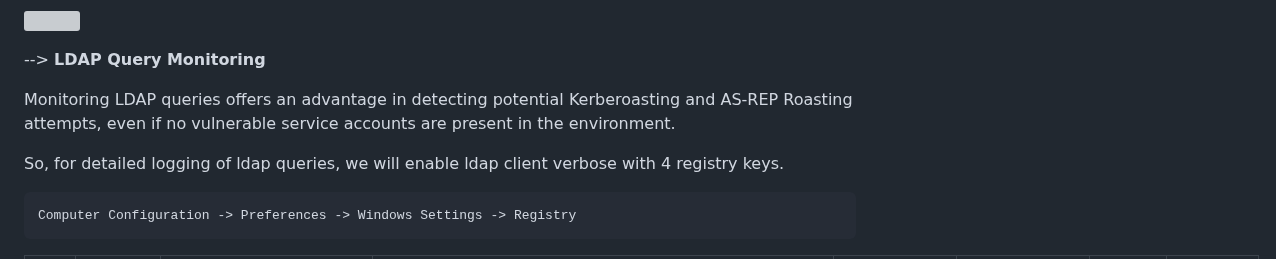
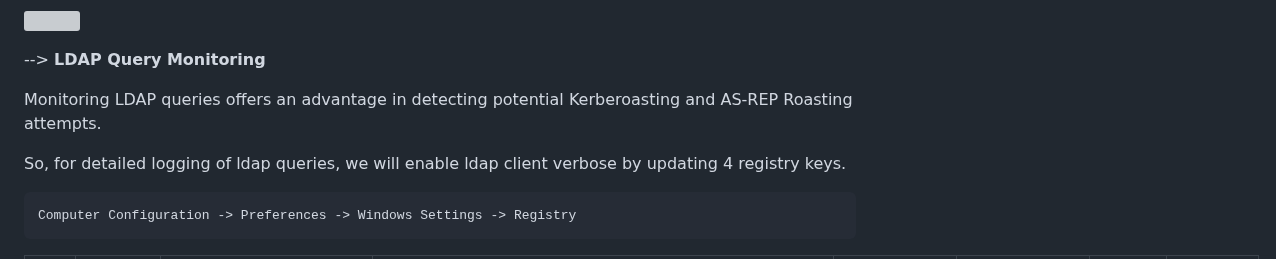
Before and after one commit to nxb1t/nxb1t.github.io, a Markdown page: Lab Setups/ad_lab.md, the part around the change. GitHub-like rendering; grey boxes are pictures that could not be loaded.

````diff
--- a/Lab Setups/ad_lab.md
+++ b/Lab Setups/ad_lab.md
@@ -146,9 +146,9 @@ Computer Configuration -> Policies -> Administrative Templates -> Windows Compon
 
 --> **LDAP Query Monitoring** <br>
 
-Monitoring LDAP queries offers an advantage in detecting potential Kerberoasting and AS-REP Roasting attempts, even if no vulnerable service accounts are present in the environment.
+Monitoring LDAP queries offers an advantage in detecting potential Kerberoasting and AS-REP Roasting attempts.
 
-So, for detailed logging of ldap queries, we will enable ldap client verbose with 4 registry keys.
+So, for detailed logging of ldap queries, we will enable ldap client verbose by updating 4 registry keys.
 
 ```
 Computer Configuration -> Preferences -> Windows Settings -> Registry
````
